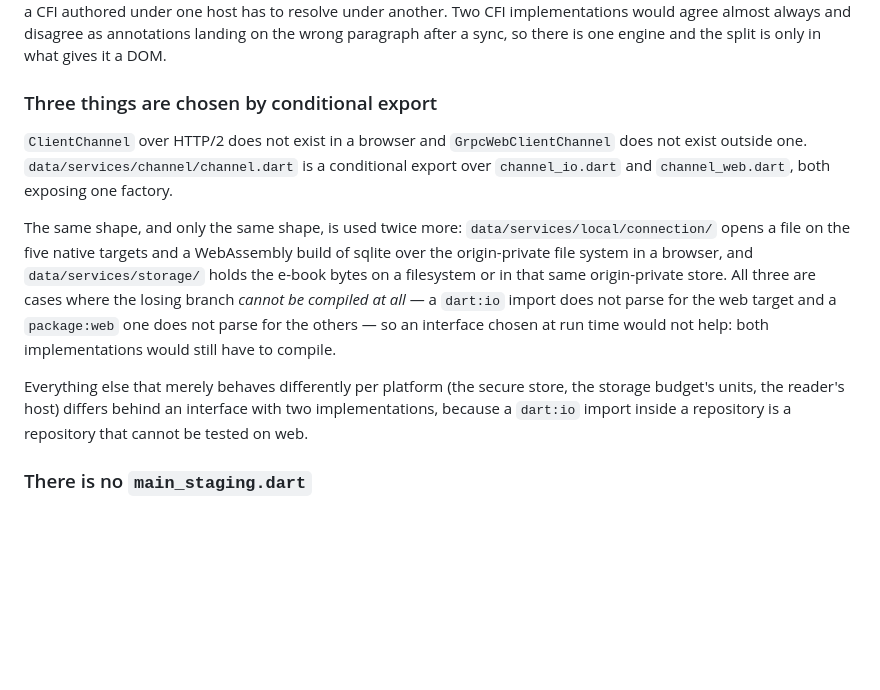
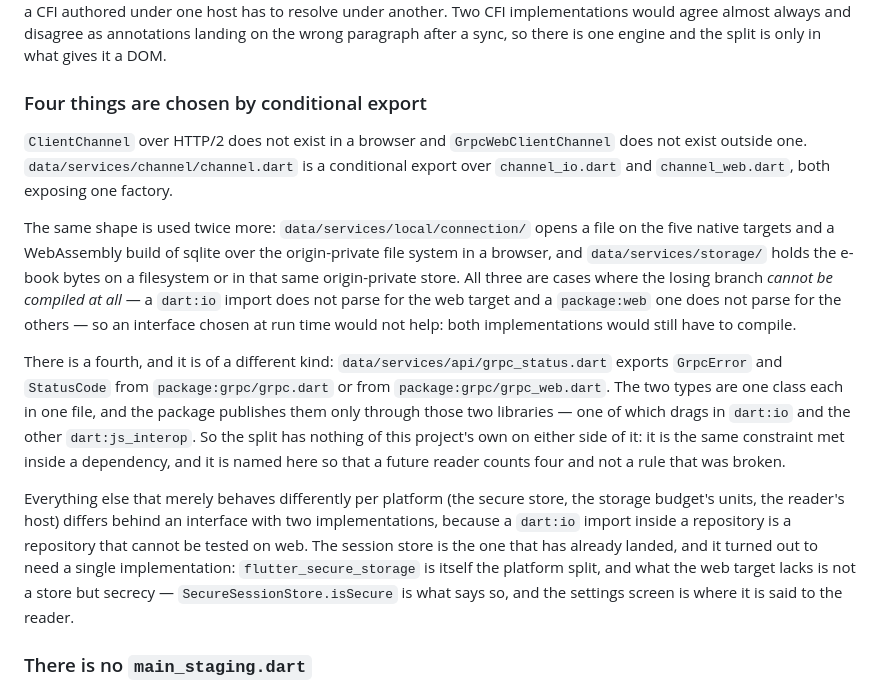
Before and after one commit to AnthonyViniciusMuller/atril, a Markdown page: docs/architecture.md, the part around the change. Rendered like a GitHub page; blank space fills up the shorter version.

Commit message:
docs: record the fourth conditional export
architecture.md counted three and said the shape was used "twice more".
Phase 4 added a fourth of a different kind: GrpcError and StatusCode are
one class each, and package:grpc publishes them only through two
libraries — one importing dart:io and the other dart:js_interop — so the
split is the same constraint met inside a dependency, with nothing of
this project's own on either side.

Written down so that a future session counts four rather than finding a
rule that appears to have been broken. The same paragraph now records
that the session store needed one implementation and not two, because the
package is already the platform split.

```diff
--- a/docs/architecture.md
+++ b/docs/architecture.md
@@ -127,13 +127,13 @@ authored under one host has to resolve under another. Two CFI implementations wo
 almost always and disagree as annotations landing on the wrong paragraph after a sync, so there
 is one engine and the split is only in what gives it a DOM.
 
-### Three things are chosen by conditional export
+### Four things are chosen by conditional export
 
 `ClientChannel` over HTTP/2 does not exist in a browser and `GrpcWebClientChannel` does not exist
 outside one. `data/services/channel/channel.dart` is a conditional export over `channel_io.dart`
 and `channel_web.dart`, both exposing one factory.
 
-The same shape, and only the same shape, is used twice more: `data/services/local/connection/`
+The same shape is used twice more: `data/services/local/connection/`
 opens a file on the five native targets and a WebAssembly build of sqlite over the
 origin-private file system in a browser, and `data/services/storage/` holds the e-book bytes on
 a filesystem or in that same origin-private store. All three are cases where the losing branch
@@ -141,9 +141,21 @@ a filesystem or in that same origin-private store. All three are cases where the
 `package:web` one does not parse for the others — so an interface chosen at run time would not
 help: both implementations would still have to compile.
 
+There is a fourth, and it is of a different kind: `data/services/api/grpc_status.dart` exports
+`GrpcError` and `StatusCode` from `package:grpc/grpc.dart` or from `package:grpc/grpc_web.dart`.
+The two types are one class each in one file, and the package publishes them only through those
+two libraries — one of which drags in `dart:io` and the other `dart:js_interop`. So the split has
+nothing of this project's own on either side of it: it is the same constraint met inside a
+dependency, and it is named here so that a future reader counts four and not a rule that was
+broken.
+
 Everything else that merely behaves differently per platform (the secure store, the storage
 budget's units, the reader's host) differs behind an interface with two implementations, because
-a `dart:io` import inside a repository is a repository that cannot be tested on web.
+a `dart:io` import inside a repository is a repository that cannot be tested on web. The session
+store is the one that has already landed, and it turned out to need a single implementation:
+`flutter_secure_storage` is itself the platform split, and what the web target lacks is not a
+store but secrecy — `SecureSessionStore.isSecure` is what says so, and the settings screen is
+where it is said to the reader.
 
 ### There is no `main_staging.dart`
 
```
Also changed, not shown: docs/ROADMAP.md (+9 -0 lines).
